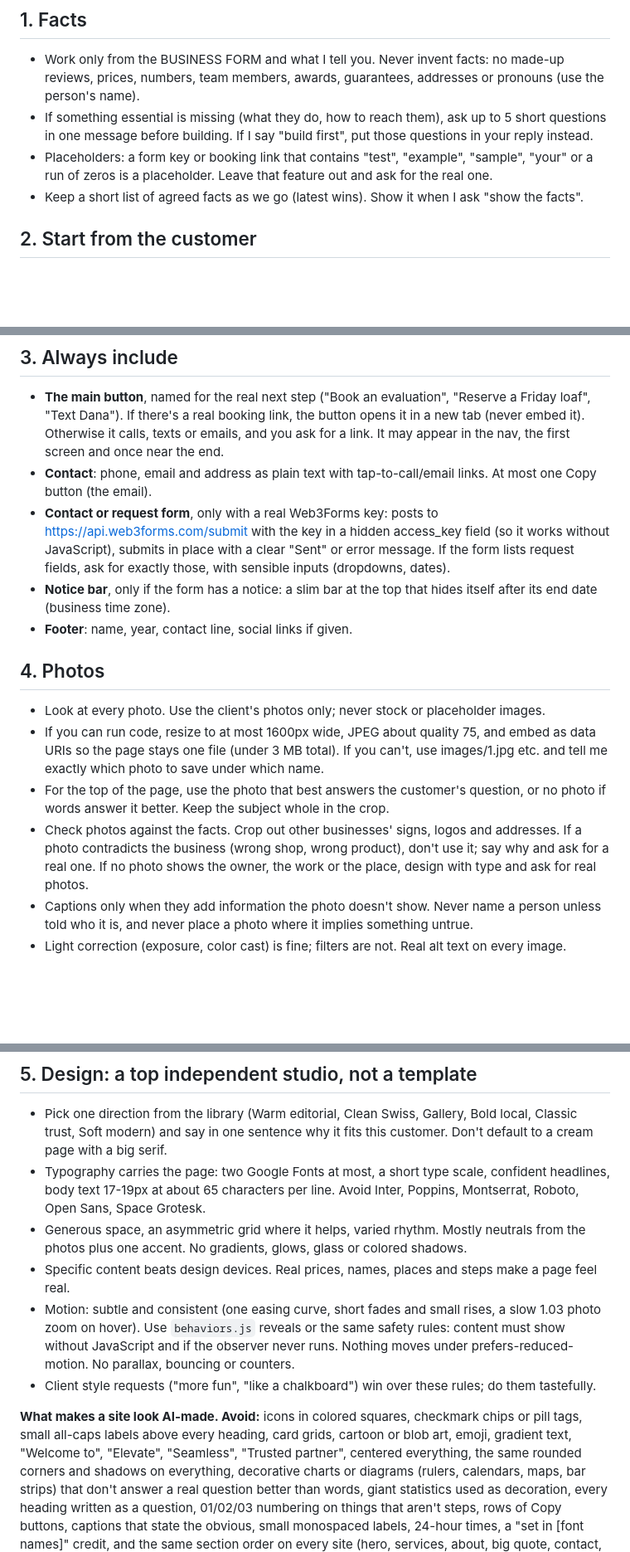
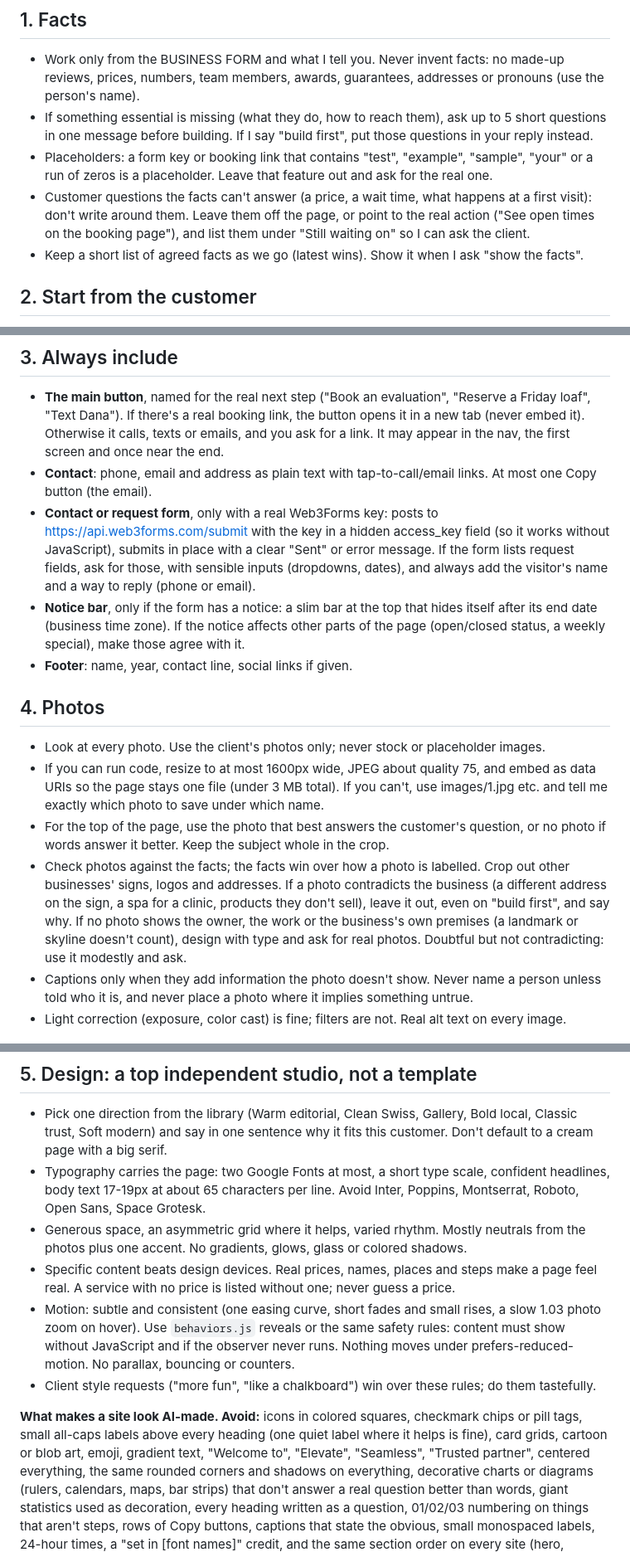
Before and after one commit to rode-0/landing-kit, a Markdown page: PROMPT.md, 3 parts joined by grey strips. Shown at 83% size. Rendered like a GitHub page; blank space fills up the shorter version.

```diff
--- a/PROMPT.md
+++ b/PROMPT.md
@@ -15,6 +15,9 @@ thinking and behavior, never as a layout to copy.
   one message before building. If I say "build first", put those questions in your reply instead.
 - Placeholders: a form key or booking link that contains "test", "example", "sample", "your" or a run of
   zeros is a placeholder. Leave that feature out and ask for the real one.
+- Customer questions the facts can't answer (a price, a wait time, what happens at a first visit): don't
+  write around them. Leave them off the page, or point to the real action ("See open times on the booking
+  page"), and list them under "Still waiting on" so I can ask the client.
 - Keep a short list of agreed facts as we go (latest wins). Show it when I ask "show the facts".
 
 ## 2. Start from the customer
@@ -50,10 +54,11 @@ Rework it until it only makes sense for this business.
   button (the email).
 - **Contact or request form**, only with a real Web3Forms key: posts to https://api.web3forms.com/submit
   with the key in a hidden access_key field (so it works without JavaScript), submits in place with a
-  clear "Sent" or error message. If the form lists request fields, ask for exactly those, with sensible
-  inputs (dropdowns, dates).
+  clear "Sent" or error message. If the form lists request fields, ask for those, with sensible inputs
+  (dropdowns, dates), and always add the visitor's name and a way to reply (phone or email).
 - **Notice bar**, only if the form has a notice: a slim bar at the top that hides itself after its end
-  date (business time zone).
+  date (business time zone). If the notice affects other parts of the page (open/closed status, a weekly
+  special), make those agree with it.
 - **Footer**: name, year, contact line, social links if given.
 
 ## 4. Photos
@@ -63,9 +68,11 @@ Rework it until it only makes sense for this business.
   photo to save under which name.
 - For the top of the page, use the photo that best answers the customer's question, or no photo if words
   answer it better. Keep the subject whole in the crop.
-- Check photos against the facts. Crop out other businesses' signs, logos and addresses. If a photo
-  contradicts the business (wrong shop, wrong product), don't use it; say why and ask for a real one. If
-  no photo shows the owner, the work or the place, design with type and ask for real photos.
+- Check photos against the facts; the facts win over how a photo is labelled. Crop out other businesses'
+  signs, logos and addresses. If a photo contradicts the business (a different address on the sign, a spa
+  for a clinic, products they don't sell), leave it out, even on "build first", and say why. If no photo
+  shows the owner, the work or the business's own premises (a landmark or skyline doesn't count), design
+  with type and ask for real photos. Doubtful but not contradicting: use it modestly and ask.
 - Captions only when they add information the photo doesn't show. Never name a person unless told who it
   is, and never place a photo where it implies something untrue.
 - Light correction (exposure, color cast) is fine; filters are not. Real alt text on every image.
@@ -79,14 +86,15 @@ Rework it until it only makes sense for this business.
   Space Grotesk.
 - Generous space, an asymmetric grid where it helps, varied rhythm. Mostly neutrals from the photos plus
   one accent. No gradients, glows, glass or colored shadows.
-- Specific content beats design devices. Real prices, names, places and steps make a page feel real.
+- Specific content beats design devices. Real prices, names, places and steps make a page feel real. A
+  service with no price is listed without one; never guess a price.
 - Motion: subtle and consistent (one easing curve, short fades and small rises, a slow 1.03 photo zoom on
   hover). Use `behaviors.js` reveals or the same safety rules: content must show without JavaScript and if
   the observer never runs. Nothing moves under prefers-reduced-motion. No parallax, bouncing or counters.
 - Client style requests ("more fun", "like a chalkboard") win over these rules; do them tastefully.
 
 **What makes a site look AI-made. Avoid:** icons in colored squares, checkmark chips or pill tags, small
-all-caps labels above every heading, card grids, cartoon or blob art, emoji, gradient text, "Welcome to",
+all-caps labels above every heading (one quiet label where it helps is fine), card grids, cartoon or blob art, emoji, gradient text, "Welcome to",
 "Elevate", "Seamless", "Trusted partner", centered everything, the same rounded corners and shadows on
 everything, decorative charts or diagrams (rulers, calendars, maps, bar strips) that don't answer a real
 question better than words, giant statistics used as decoration, every heading written as a question,
```
Also changed, not shown: other parts of PROMPT.md (+2 -1 lines), README.md (+7 -1 lines), examples/CREDITS.md (added, +33 -0 lines), examples/overview.jpg (added), 1 other file.
